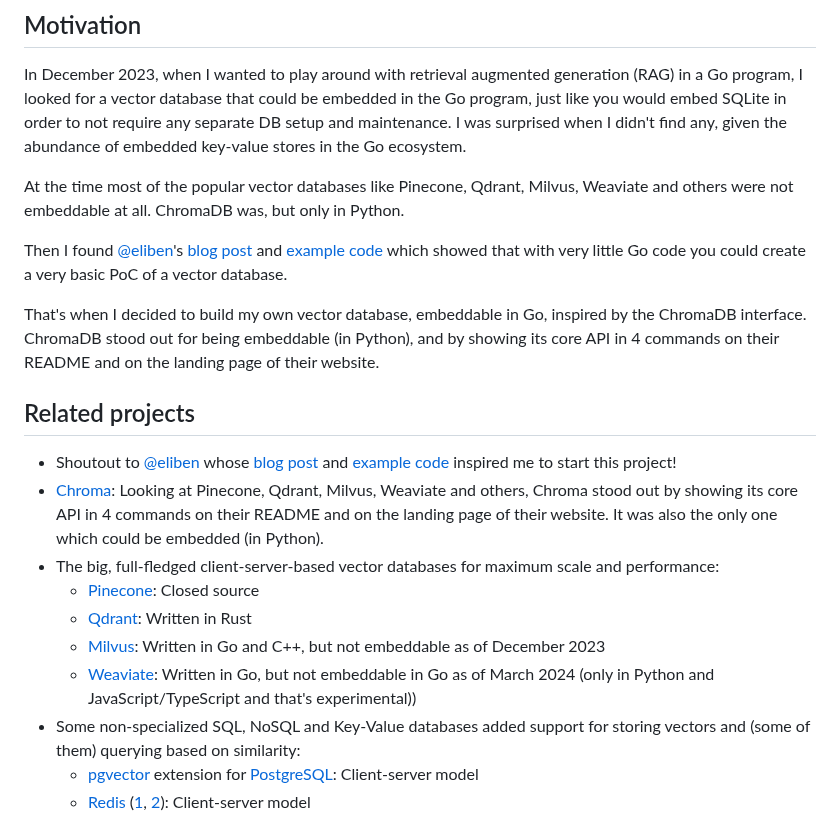
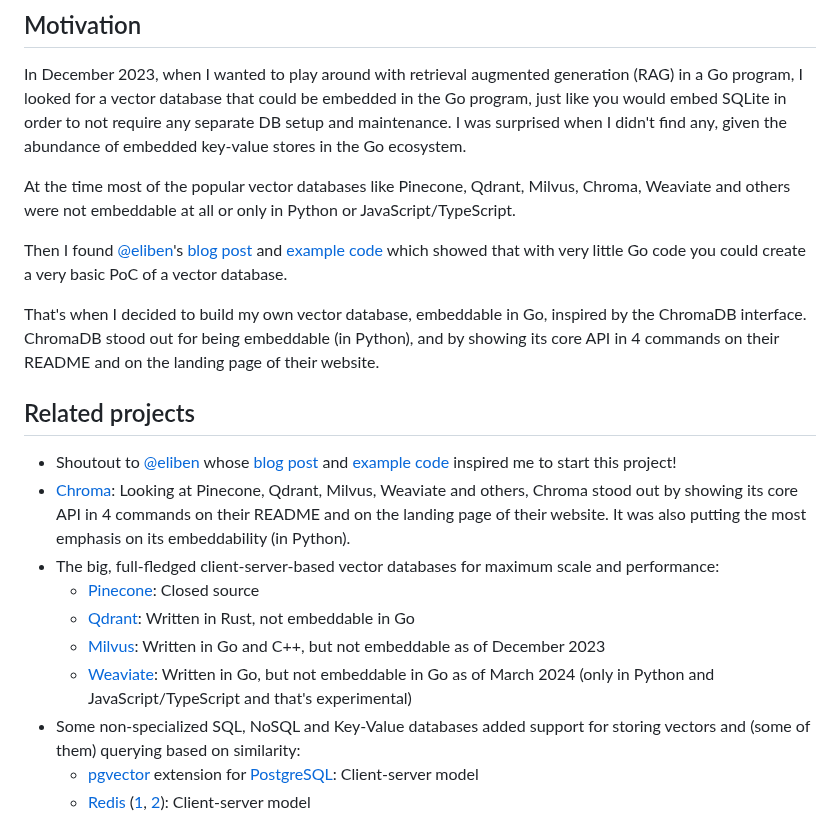
Before and after one commit to philippgille/chromem-go, a Markdown page: README.md, the part around the change. Drawn GitHub-style.

Commit message:
Update README
Specifically regarding embeddability of the known vector DBs

```diff
--- a/README.md
+++ b/README.md
@@ -294,7 +294,7 @@ ok   github.com/philippgille/chromem-go 28.402s
 
 In December 2023, when I wanted to play around with retrieval augmented generation (RAG) in a Go program, I looked for a vector database that could be embedded in the Go program, just like you would embed SQLite in order to not require any separate DB setup and maintenance. I was surprised when I didn't find any, given the abundance of embedded key-value stores in the Go ecosystem.
 
-At the time most of the popular vector databases like Pinecone, Qdrant, Milvus, Weaviate and others were not embeddable at all. ChromaDB was, but only in Python.
+At the time most of the popular vector databases like Pinecone, Qdrant, Milvus, Chroma, Weaviate and others were not embeddable at all or only in Python or JavaScript/TypeScript.
 
 Then I found [@eliben](https://github.com/eliben)'s [blog post](https://eli.thegreenplace.net/2023/retrieval-augmented-generation-in-go/) and [example code](https://github.com/eliben/code-for-blog/tree/eda87b87dad9ed8bd45d1c8d6395efba3741ed39/2023/go-rag-openai) which showed that with very little Go code you could create a very basic PoC of a vector database.
 
@@ -303,12 +303,12 @@ That's when I decided to build my own vector database, embeddable in Go, inspire
 ## Related projects
 
 - Shoutout to [@eliben](https://github.com/eliben) whose [blog post](https://eli.thegreenplace.net/2023/retrieval-augmented-generation-in-go/) and [example code](https://github.com/eliben/code-for-blog/tree/eda87b87dad9ed8bd45d1c8d6395efba3741ed39/2023/go-rag-openai) inspired me to start this project!
-- [Chroma](https://github.com/chroma-core/chroma): Looking at Pinecone, Qdrant, Milvus, Weaviate and others, Chroma stood out by showing its core API in 4 commands on their README and on the landing page of their website. It was also the only one which could be embedded (in Python).
+- [Chroma](https://github.com/chroma-core/chroma): Looking at Pinecone, Qdrant, Milvus, Weaviate and others, Chroma stood out by showing its core API in 4 commands on their README and on the landing page of their website. It was also putting the most emphasis on its embeddability (in Python).
 - The big, full-fledged client-server-based vector databases for maximum scale and performance:
   - [Pinecone](https://www.pinecone.io/): Closed source
-  - [Qdrant](https://github.com/qdrant/qdrant): Written in Rust
+  - [Qdrant](https://github.com/qdrant/qdrant): Written in Rust, not embeddable in Go
   - [Milvus](https://github.com/milvus-io/milvus): Written in Go and C++, but not embeddable as of December 2023
-  - [Weaviate](https://github.com/weaviate/weaviate): Written in Go, but not embeddable in Go as of March 2024 (only in Python and JavaScript/TypeScript and that's experimental))
+  - [Weaviate](https://github.com/weaviate/weaviate): Written in Go, but not embeddable in Go as of March 2024 (only in Python and JavaScript/TypeScript and that's experimental)
 - Some non-specialized SQL, NoSQL and Key-Value databases added support for storing vectors and (some of them) querying based on similarity:
   - [pgvector](https://github.com/pgvector/pgvector) extension for [PostgreSQL](https://www.postgresql.org/): Client-server model
   - [Redis](https://github.com/redis/redis) ([1](https://redis.io/docs/interact/search-and-query/query/vector-search/), [2](https://redis.io/docs/interact/search-and-query/advanced-concepts/vectors/)): Client-server model
```
